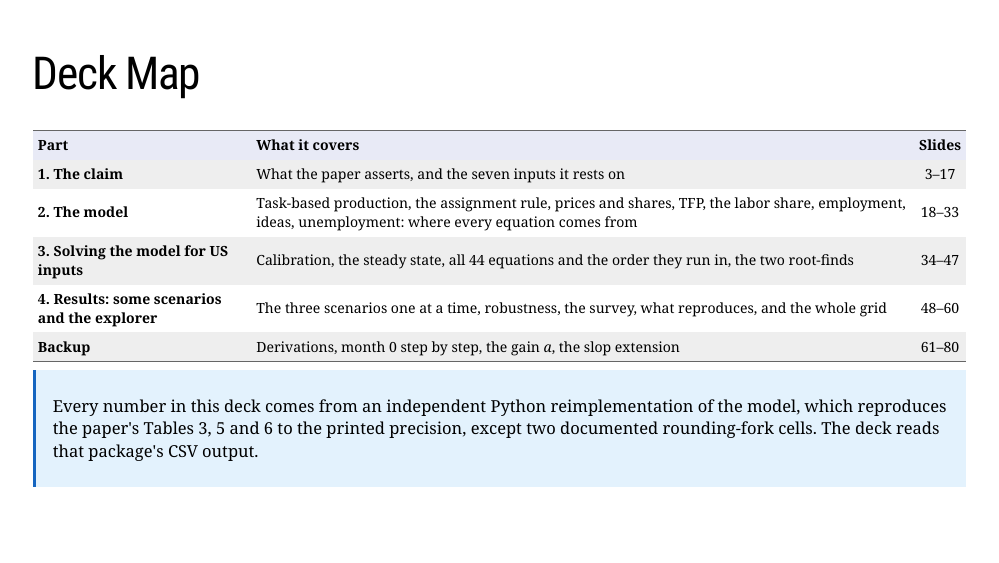
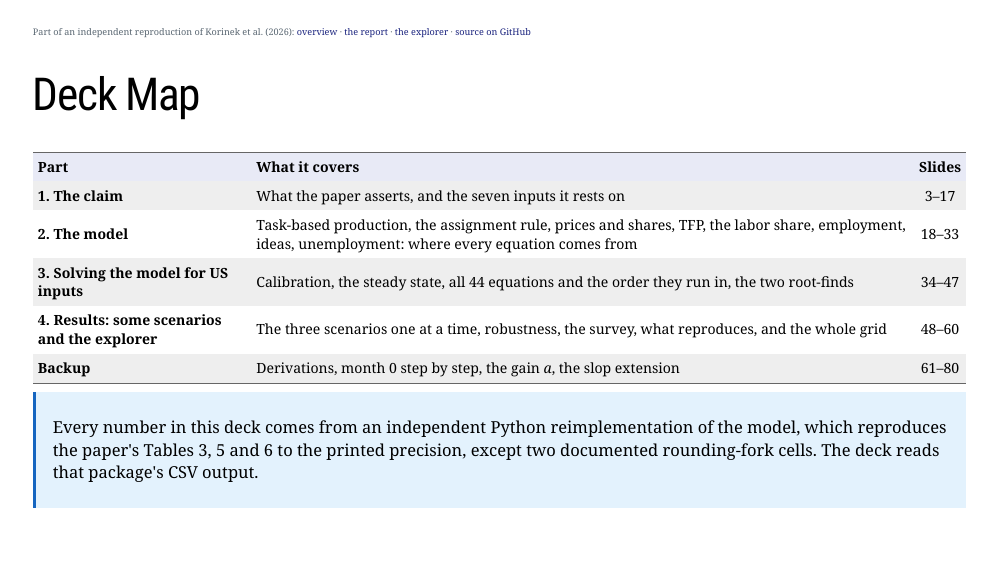
Before and after one commit to fhoces/econ-scenarios-reproduction, an R Markdown document (slides/slides.Rmd): page 2 of 80. The pictures show the slides in the output file slides/slides.html that the author committed with the source; the slides are laid out offline by our stand-in for remark.js, each with all of its steps uncovered, in fonts that may differ from those the slides ask for, and without slide numbers, shadows or browser add-ons.

Commit message:
slides.Rmd: add a site-nav line to the deck, matching repro.html/explorer
The deck had zero cross-links to index.html or GitHub anywhere (only the
../explorer/ and ../repro.html#eq-N links used within specific slides).
Added the same site-nav-style byline already used on repro.html and
explorer/index.html to the deck's first content slide (Deck Map),
linking to ../index.html (overview), ../repro.html (the report),
../explorer/, and the GitHub repo - matching the wording and relative
paths of the other two pages' navs. New .site-nav CSS rule added to the
deck's own {css} chunk, colors matched to the existing .nav-btn palette.

Co-Authored-By: Claude Sonnet 5 <noreply@anthropic.com>
Claude-Session: https://claude.ai/code/session_01BKvBiwNftrGxW1NxdeEXK1

````diff
--- a/slides/slides.Rmd
+++ b/slides/slides.Rmd
@@ -112,6 +112,13 @@ a.reflink {
   border-bottom: 1px dotted #9aa6b2;
 }
 a.reflink:hover { color: #1a237e; border-bottom-color: #1a237e; }
+.site-nav {
+  font-size: 11px;
+  color: #5b6873;
+  margin: 0 0 14px;
+}
+.site-nav a { color: #1a237e; text-decoration: none; }
+.site-nav a:hover { text-decoration: underline; }
 ```
 
 ```{r setup, include=FALSE}
@@ -177,6 +184,13 @@ relabel <- function(x) {
     str_replace("cognitive", "AI-sensitive")
 }
 ```
+
+.site-nav[
+Part of an independent reproduction of Korinek et al. (2026):
+[overview](../index.html) &middot; [the report](../repro.html) &middot;
+[the explorer](../explorer/) &middot;
+[source on GitHub](https://github.com/fhoces/econ-scenarios-reproduction)
+]
 
 # Deck Map
 
````
Also changed, not shown: slides/slides.html.
